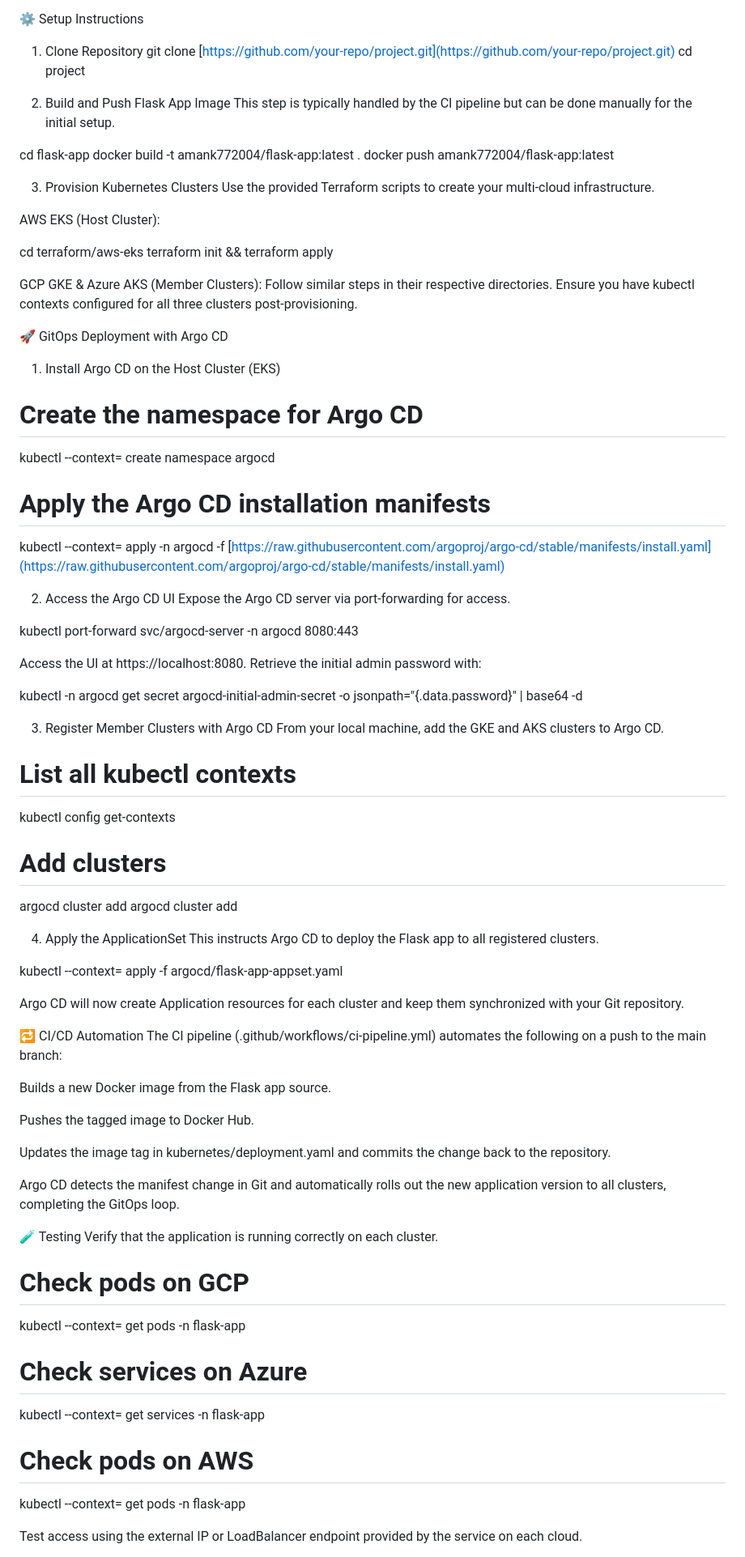
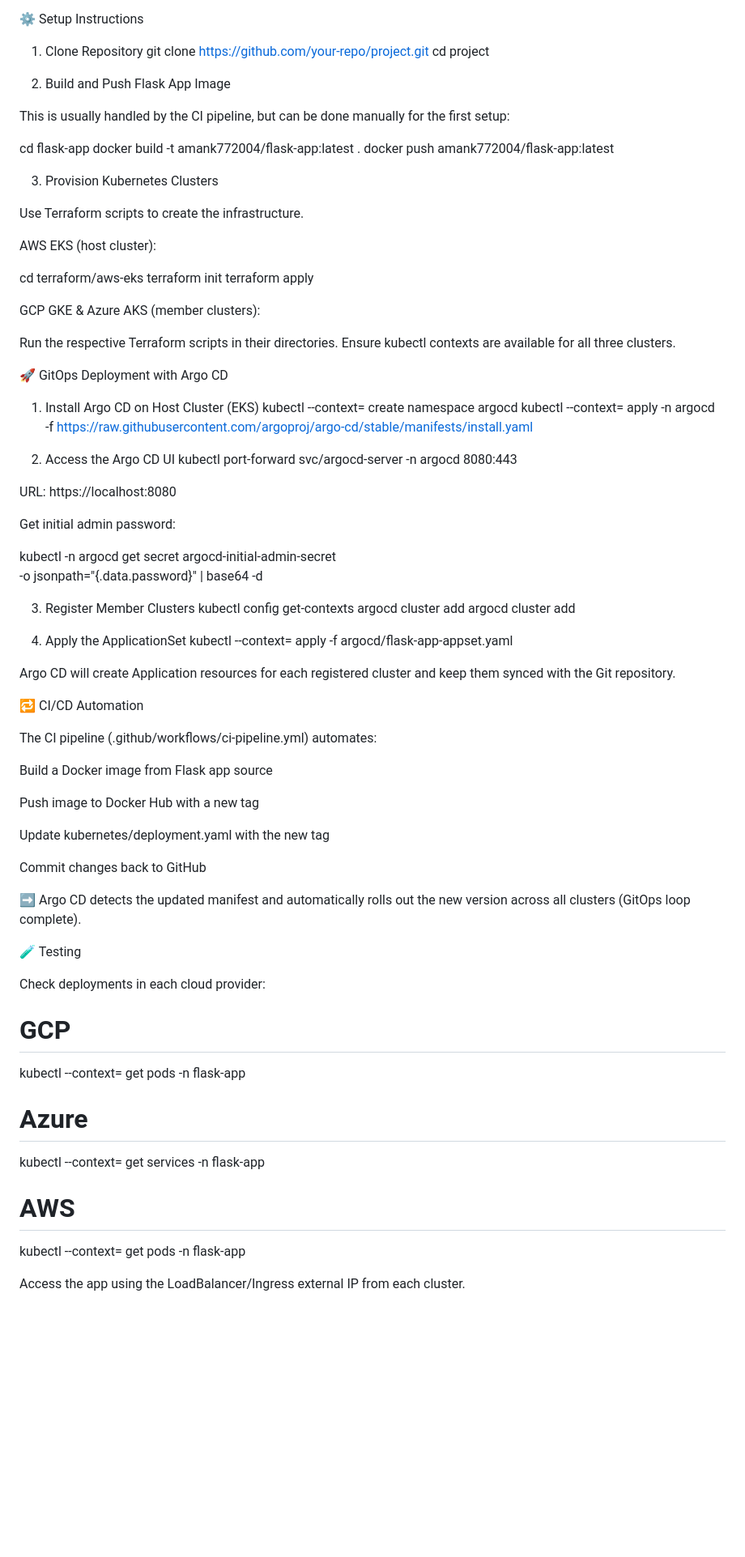
Before and after one commit to DevAmank77/Multi-Cloud-Deployment-Orchestrator, a Markdown page: README.md, the part around the change printed below. Shown: that part at 81% size. Drawn GitHub-style; blank space fills up the shorter version.

```diff
--- a/README.md
+++ b/README.md
@@ -79,84 +86,88 @@ project/
 
 ⚙️ Setup Instructions
 1. Clone Repository
-git clone [https://github.com/your-repo/project.git](https://github.com/your-repo/project.git)
+git clone https://github.com/your-repo/project.git
 cd project
 
 2. Build and Push Flask App Image
-This step is typically handled by the CI pipeline but can be done manually for the initial setup.
+
+This is usually handled by the CI pipeline, but can be done manually for the first setup:
 
 cd flask-app
 docker build -t amank772004/flask-app:latest .
 docker push amank772004/flask-app:latest
 
 3. Provision Kubernetes Clusters
-Use the provided Terraform scripts to create your multi-cloud infrastructure.
 
-AWS EKS (Host Cluster):
+Use Terraform scripts to create the infrastructure.
+
+AWS EKS (host cluster):
 
 cd terraform/aws-eks
-terraform init && terraform apply
+terraform init
+terraform apply
 
-GCP GKE & Azure AKS (Member Clusters):
-Follow similar steps in their respective directories. Ensure you have kubectl contexts configured for all three clusters post-provisioning.
+
+GCP GKE & Azure AKS (member clusters):
+
+Run the respective Terraform scripts in their directories. Ensure kubectl contexts are available for all three clusters.
 
 🚀 GitOps Deployment with Argo CD
-1. Install Argo CD on the Host Cluster (EKS)
-# Create the namespace for Argo CD
+1. Install Argo CD on Host Cluster (EKS)
 kubectl --context=<eks-context> create namespace argocd
-
-# Apply the Argo CD installation manifests
-kubectl --context=<eks-context> apply -n argocd -f [https://raw.githubusercontent.com/argoproj/argo-cd/stable/manifests/install.yaml](https://raw.githubusercontent.com/argoproj/argo-cd/stable/manifests/install.yaml)
+kubectl --context=<eks-context> apply -n argocd \
+  -f https://raw.githubusercontent.com/argoproj/argo-cd/stable/manifests/install.yaml
 
 2. Access the Argo CD UI
-Expose the Argo CD server via port-forwarding for access.
-
 kubectl port-forward svc/argocd-server -n argocd 8080:443
 
-Access the UI at https://localhost:8080. Retrieve the initial admin password with:
 
-kubectl -n argocd get secret argocd-initial-admin-secret -o jsonpath="{.data.password}" | base64 -d
+URL: https://localhost:8080
 
-3. Register Member Clusters with Argo CD
-From your local machine, add the GKE and AKS clusters to Argo CD.
+Get initial admin password:
 
-# List all kubectl contexts
+kubectl -n argocd get secret argocd-initial-admin-secret \
+  -o jsonpath="{.data.password}" | base64 -d
+
+3. Register Member Clusters
 kubectl config get-contexts
-
-# Add clusters
 argocd cluster add <gke-context>
 argocd cluster add <aks-context>
 
 4. Apply the ApplicationSet
-This instructs Argo CD to deploy the Flask app to all registered clusters.
-
 kubectl --context=<eks-context> apply -f argocd/flask-app-appset.yaml
 
-Argo CD will now create Application resources for each cluster and keep them synchronized with your Git repository.
+
+Argo CD will create Application resources for each registered cluster and keep them synced with the Git repository.
 
 🔁 CI/CD Automation
-The CI pipeline (.github/workflows/ci-pipeline.yml) automates the following on a push to the main branch:
 
-Builds a new Docker image from the Flask app source.
+The CI pipeline (.github/workflows/ci-pipeline.yml) automates:
 
-Pushes the tagged image to Docker Hub.
+Build a Docker image from Flask app source
 
-Updates the image tag in kubernetes/deployment.yaml and commits the change back to the repository.
+Push image to Docker Hub with a new tag
 
-Argo CD detects the manifest change in Git and automatically rolls out the new application version to all clusters, completing the GitOps loop.
+Update kubernetes/deployment.yaml with the new tag
+
+Commit changes back to GitHub
+
+➡️ Argo CD detects the updated manifest and automatically rolls out the new version across all clusters (GitOps loop complete).
 
 🧪 Testing
-Verify that the application is running correctly on each cluster.
 
-# Check pods on GCP
+Check deployments in each cloud provider:
+
+# GCP
 kubectl --context=<gke-context> get pods -n flask-app
 
-# Check services on Azure
+# Azure
 kubectl --context=<aks-context> get services -n flask-app
 
-# Check pods on AWS
+# AWS
 kubectl --context=<eks-context> get pods -n flask-app
 
-Test access using the external IP or LoadBalancer endpoint provided by the service on each cloud.
+
+Access the app using the LoadBalancer/Ingress external IP from each cluster.
 
 🙌 Credits
```
Also changed, not shown: other parts of README.md (+18 -10 lines).
